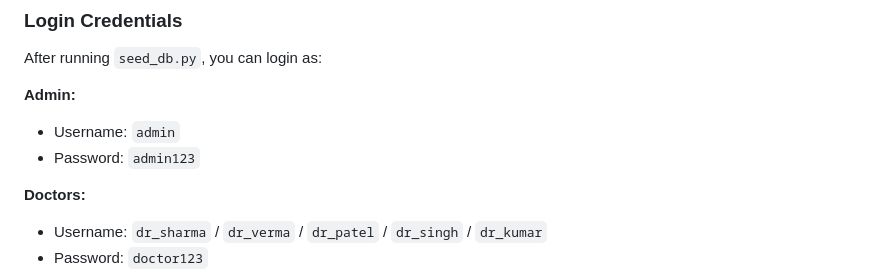
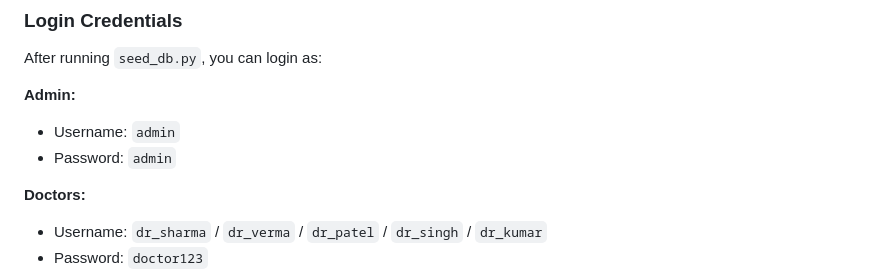
Before and after one commit to aloktripathi1/Medihub, a Markdown page: README.md, the part around the change. GitHub-like rendering.

Commit message:
update admin password in README

```diff
--- a/README.md
+++ b/README.md
@@ -116,7 +116,7 @@ After running `seed_db.py`, you can login as:
 
 **Admin:**
 - Username: `admin`
-- Password: `admin123`
+- Password: `admin`
 
 **Doctors:**
 - Username: `dr_sharma` / `dr_verma` / `dr_patel` / `dr_singh` / `dr_kumar`
```
